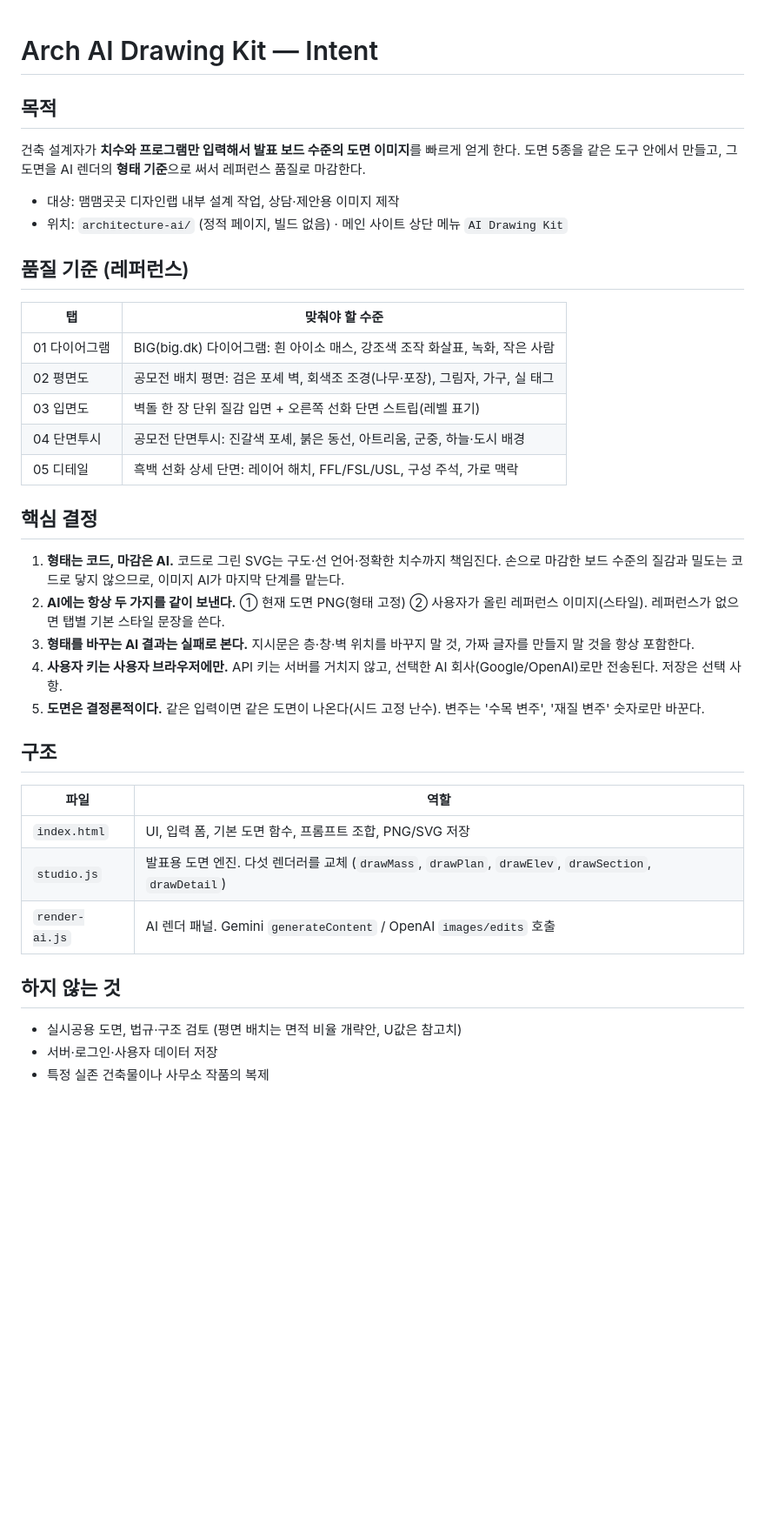
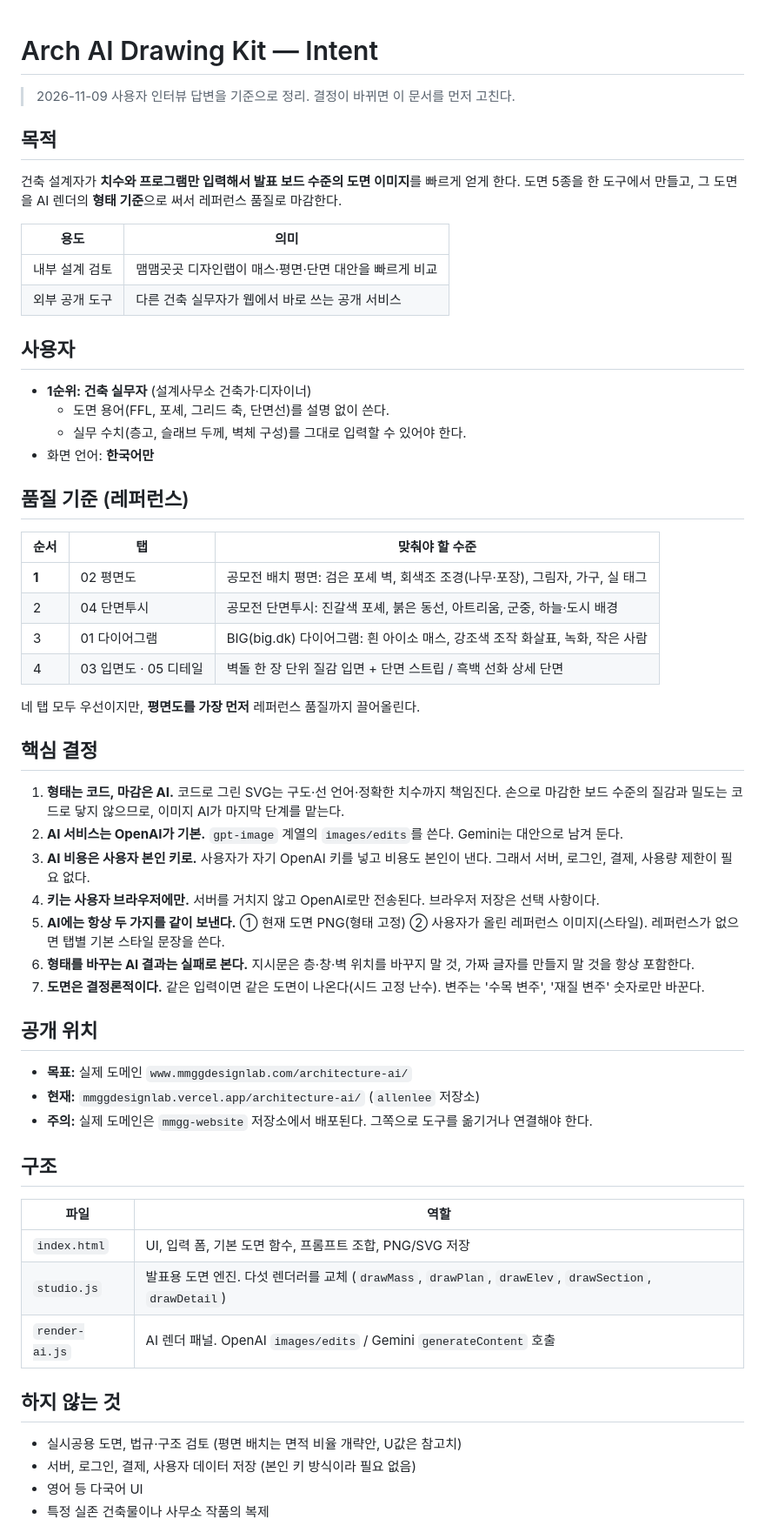
Before and after one commit to allenlee0067-creator/allenlee, a Markdown page: architecture-ai/intent.md, the part around one of its changes. Shown at 87% size. Rendered like a GitHub page; blank space fills up the shorter version.

Commit message:
intent.md: record interview answers
Purpose is internal design review plus a public tool for practicing
architects, Korean UI only. OpenAI is the primary AI service, paid with
each user's own key (no server). Plan view is the first tab to bring to
reference quality, then section perspective, diagram, elevation/detail.
Target deployment is the real domain via the mmgg-website repo.

Co-Authored-By: Claude Opus 5.5 <noreply@anthropic.com>
Claude-Session: https://claude.ai/code/session_01AeDdm7K4gWxcrBe1RrLmJk

```diff
--- a/architecture-ai/intent.md
+++ b/architecture-ai/intent.md
@@ -1,42 +1,63 @@
 # Arch AI Drawing Kit — Intent
+
+> 2026-11-09 사용자 인터뷰 답변을 기준으로 정리. 결정이 바뀌면 이 문서를 먼저 고친다.
 
 ## 목적
 건축 설계자가 **치수와 프로그램만 입력해서 발표 보드 수준의 도면 이미지**를 빠르게 얻게 한다.
-도면 5종을 같은 도구 안에서 만들고, 그 도면을 AI 렌더의 **형태 기준**으로 써서 레퍼런스 품질로 마감한다.
+도면 5종을 한 도구에서 만들고, 그 도면을 AI 렌더의 **형태 기준**으로 써서 레퍼런스 품질로 마감한다.
 
-- 대상: 맴맴곳곳 디자인랩 내부 설계 작업, 상담·제안용 이미지 제작
-- 위치: `architecture-ai/` (정적 페이지, 빌드 없음) · 메인 사이트 상단 메뉴 `AI Drawing Kit`
+| 용도 | 의미 |
+|---|---|
+| 내부 설계 검토 | 맴맴곳곳 디자인랩이 매스·평면·단면 대안을 빠르게 비교 |
+| 외부 공개 도구 | 다른 건축 실무자가 웹에서 바로 쓰는 공개 서비스 |
+
+## 사용자
+- **1순위: 건축 실무자** (설계사무소 건축가·디자이너)
+  - 도면 용어(FFL, 포셰, 그리드 축, 단면선)를 설명 없이 쓴다.
+  - 실무 수치(층고, 슬래브 두께, 벽체 구성)를 그대로 입력할 수 있어야 한다.
+- 화면 언어: **한국어만**
 
 ## 품질 기준 (레퍼런스)
-| 탭 | 맞춰야 할 수준 |
-|---|---|
-| 01 다이어그램 | BIG(big.dk) 다이어그램: 흰 아이소 매스, 강조색 조작 화살표, 녹화, 작은 사람 |
-| 02 평면도 | 공모전 배치 평면: 검은 포셰 벽, 회색조 조경(나무·포장), 그림자, 가구, 실 태그 |
-| 03 입면도 | 벽돌 한 장 단위 질감 입면 + 오른쪽 선화 단면 스트립(레벨 표기) |
-| 04 단면투시 | 공모전 단면투시: 진갈색 포셰, 붉은 동선, 아트리움, 군중, 하늘·도시 배경 |
-| 05 디테일 | 흑백 선화 상세 단면: 레이어 해치, FFL/FSL/USL, 구성 주석, 가로 맥락 |
+| 순서 | 탭 | 맞춰야 할 수준 |
+|---|---|---|
+| **1** | 02 평면도 | 공모전 배치 평면: 검은 포셰 벽, 회색조 조경(나무·포장), 그림자, 가구, 실 태그 |
+| 2 | 04 단면투시 | 공모전 단면투시: 진갈색 포셰, 붉은 동선, 아트리움, 군중, 하늘·도시 배경 |
+| 3 | 01 다이어그램 | BIG(big.dk) 다이어그램: 흰 아이소 매스, 강조색 조작 화살표, 녹화, 작은 사람 |
+| 4 | 03 입면도 · 05 디테일 | 벽돌 한 장 단위 질감 입면 + 단면 스트립 / 흑백 선화 상세 단면 |
+
+네 탭 모두 우선이지만, **평면도를 가장 먼저** 레퍼런스 품질까지 끌어올린다.
 
 ## 핵심 결정
 1. **형태는 코드, 마감은 AI.**
    코드로 그린 SVG는 구도·선 언어·정확한 치수까지 책임진다. 손으로 마감한 보드 수준의 질감과 밀도는 코드로 닿지 않으므로, 이미지 AI가 마지막 단계를 맡는다.
-2. **AI에는 항상 두 가지를 같이 보낸다.**
+2. **AI 서비스는 OpenAI가 기본.**
+   `gpt-image` 계열의 `images/edits`를 쓴다. Gemini는 대안으로 남겨 둔다.
+3. **AI 비용은 사용자 본인 키로.**
+   사용자가 자기 OpenAI 키를 넣고 비용도 본인이 낸다. 그래서 서버, 로그인, 결제, 사용량 제한이 필요 없다.
+4. **키는 사용자 브라우저에만.**
+   서버를 거치지 않고 OpenAI로만 전송된다. 브라우저 저장은 선택 사항이다.
+5. **AI에는 항상 두 가지를 같이 보낸다.**
    ① 현재 도면 PNG(형태 고정) ② 사용자가 올린 레퍼런스 이미지(스타일). 레퍼런스가 없으면 탭별 기본 스타일 문장을 쓴다.
-3. **형태를 바꾸는 AI 결과는 실패로 본다.**
+6. **형태를 바꾸는 AI 결과는 실패로 본다.**
    지시문은 층·창·벽 위치를 바꾸지 말 것, 가짜 글자를 만들지 말 것을 항상 포함한다.
-4. **사용자 키는 사용자 브라우저에만.**
-   API 키는 서버를 거치지 않고, 선택한 AI 회사(Google/OpenAI)로만 전송된다. 저장은 선택 사항.
-5. **도면은 결정론적이다.**
+7. **도면은 결정론적이다.**
    같은 입력이면 같은 도면이 나온다(시드 고정 난수). 변주는 '수목 변주', '재질 변주' 숫자로만 바꾼다.
+
+## 공개 위치
+- **목표:** 실제 도메인 `www.mmggdesignlab.com/architecture-ai/`
+- **현재:** `mmggdesignlab.vercel.app/architecture-ai/` (`allenlee` 저장소)
+- **주의:** 실제 도메인은 `mmgg-website` 저장소에서 배포된다. 그쪽으로 도구를 옮기거나 연결해야 한다.
 
 ## 구조
 | 파일 | 역할 |
 |---|---|
 | `index.html` | UI, 입력 폼, 기본 도면 함수, 프롬프트 조합, PNG/SVG 저장 |
 | `studio.js` | 발표용 도면 엔진. 다섯 렌더러를 교체 (`drawMass`, `drawPlan`, `drawElev`, `drawSection`, `drawDetail`) |
-| `render-ai.js` | AI 렌더 패널. Gemini `generateContent` / OpenAI `images/edits` 호출 |
+| `render-ai.js` | AI 렌더 패널. OpenAI `images/edits` / Gemini `generateContent` 호출 |
 
 ## 하지 않는 것
 - 실시공용 도면, 법규·구조 검토 (평면 배치는 면적 비율 개략안, U값은 참고치)
-- 서버·로그인·사용자 데이터 저장
+- 서버, 로그인, 결제, 사용자 데이터 저장 (본인 키 방식이라 필요 없음)
+- 영어 등 다국어 UI
 - 특정 실존 건축물이나 사무소 작품의 복제
 
```
Also changed, not shown: other parts of architecture-ai/intent.md (+8 -4 lines).
